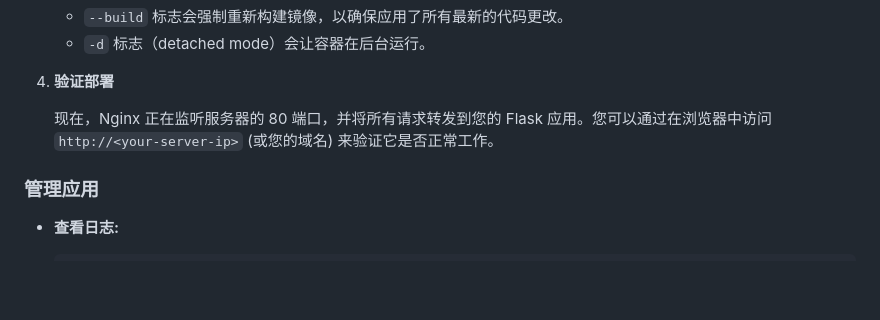
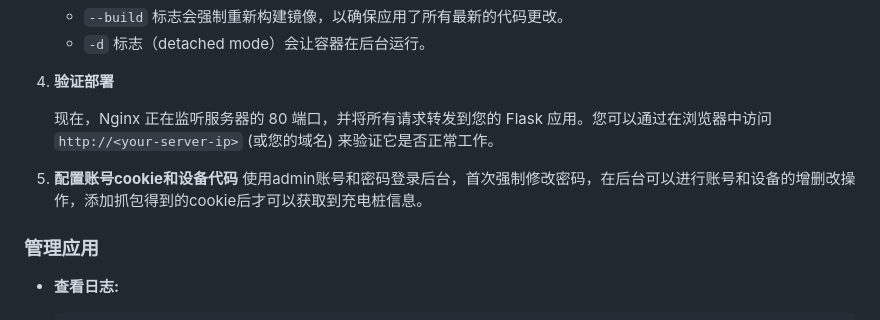
Before and after one commit to ninuan/charge-api, a Markdown page: README.md, the part around the change. Drawn GitHub-style; blank space fills up the shorter version.

Commit message:
v0.8-update readme

```diff
--- a/README.md
+++ b/README.md
@@ -75,6 +75,9 @@
 
     现在，Nginx 正在监听服务器的 80 端口，并将所有请求转发到您的 Flask 应用。您可以通过在浏览器中访问 `http://<your-server-ip>` (或您的域名) 来验证它是否正常工作。
 
+5.  **配置账号cookie和设备代码**
+    使用admin账号和密码登录后台，首次强制修改密码，在后台可以进行账号和设备的增删改操作，添加抓包得到的cookie后才可以获取到充电桩信息。
+
 ### 管理应用
 
 *   **查看日志:**
```
